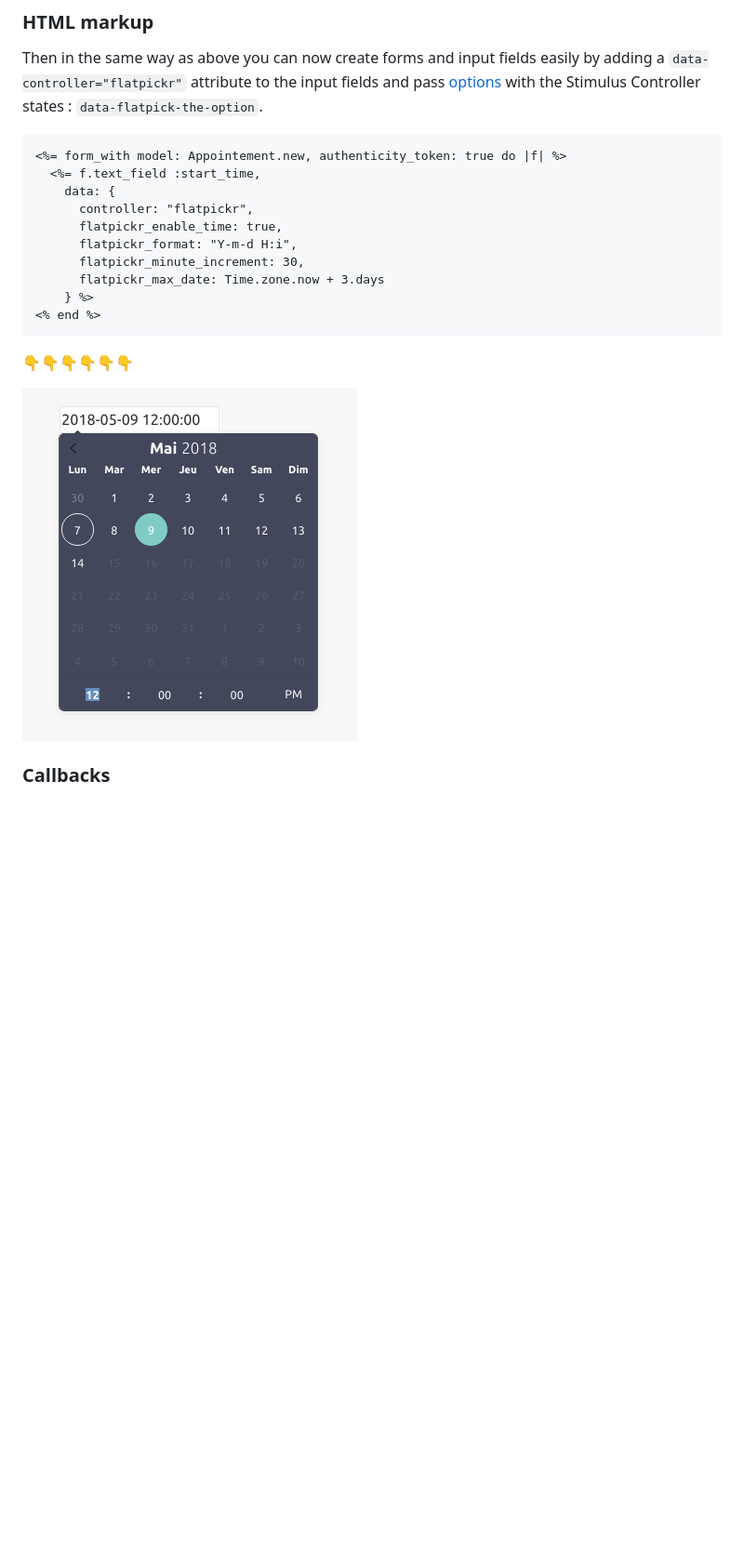
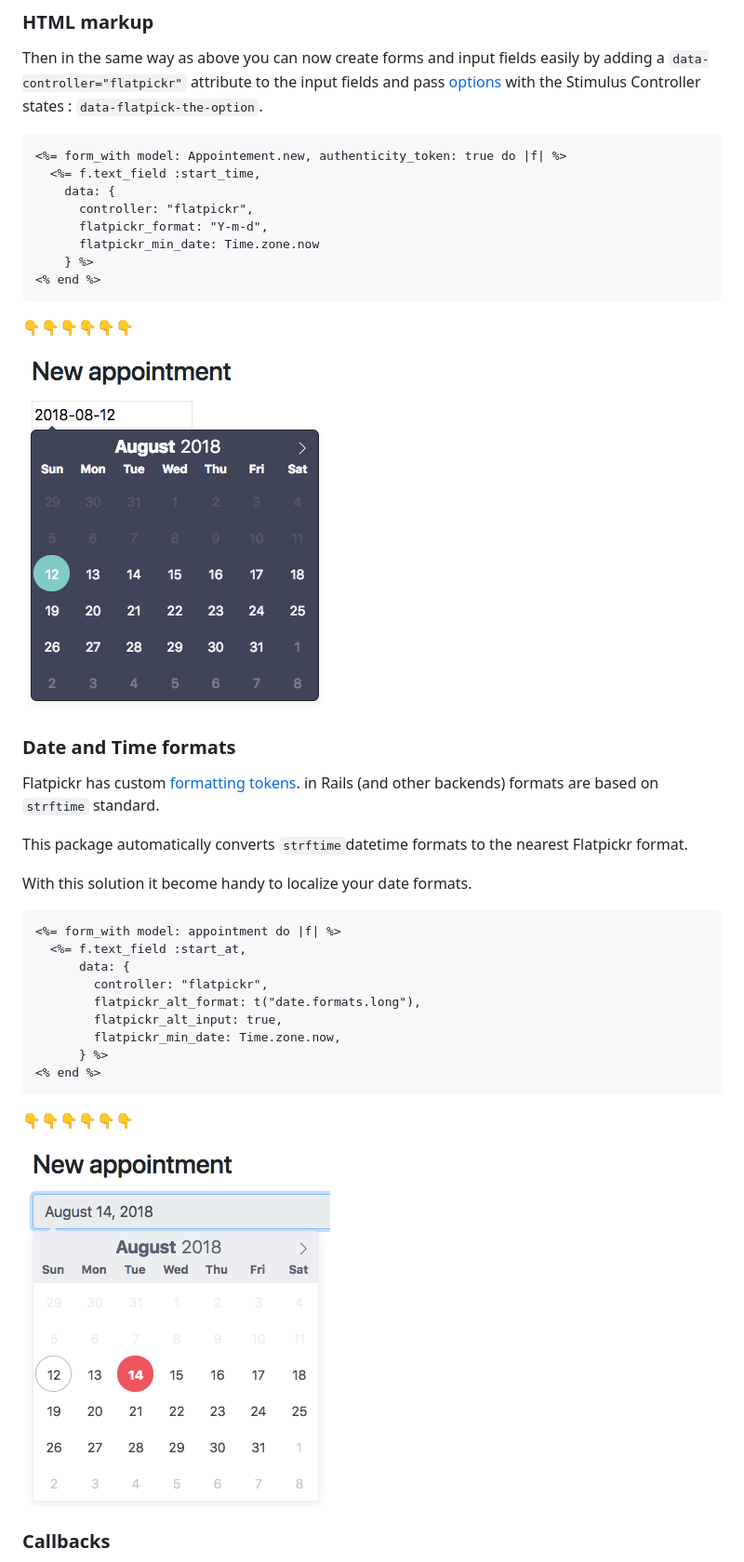
Before and after one commit to adrienpoly/stimulus-flatpickr, a Markdown page: readme.md, the part around the change printed below. Shown: that part at 93% size. GitHub-like rendering; pictures changed too: images/datetime-picker-black-fr.png, images/datetime-picker-formats.png (added); blank space fills up the shorter version.

````diff
--- a/readme.md
+++ b/readme.md
@@ -141,10 +142,8 @@ Then in the same way as above you can now create forms and input fields easily b
   <%= f.text_field :start_time,
     data: {
       controller: "flatpickr",
-      flatpickr_enable_time: true,
-      flatpickr_format: "Y-m-d H:i",
-      flatpickr_minute_increment: 30,
-      flatpickr_max_date: Time.zone.now + 3.days
+      flatpickr_format: "Y-m-d",
+      flatpickr_min_date: Time.zone.now
     } %>
 <% end %>
 ```
@@ -152,6 +151,30 @@ Then in the same way as above you can now create forms and input fields easily b
 👇👇👇👇👇👇
 
 ![datetime picker result](./images/datetime-picker-black-fr.png)
+
+### Date and Time formats
+
+Flatpickr has custom [formatting tokens](https://flatpickr.js.org/formatting/). in Rails (and other backends) formats are based on `strftime` standard.
+
+This package automatically converts `strftime`datetime formats to the nearest Flatpickr format.
+
+With this solution it become handy to localize your date formats.
+
+```erb
+<%= form_with model: appointment do |f| %>
+  <%= f.text_field :start_at,
+      data: {
+        controller: "flatpickr",
+        flatpickr_alt_format: t("date.formats.long"),
+        flatpickr_alt_input: true,
+        flatpickr_min_date: Time.zone.now,
+      } %>
+<% end %>
+```
+
+👇👇👇👇👇👇
+
+![datetime picker result](./images/datetime-picker-formats.png)
 
 ### Callbacks
 
````
Also changed, not shown: other parts of readme.md (+10 -9 lines), images/datetime-picker.png, 1 other file.
